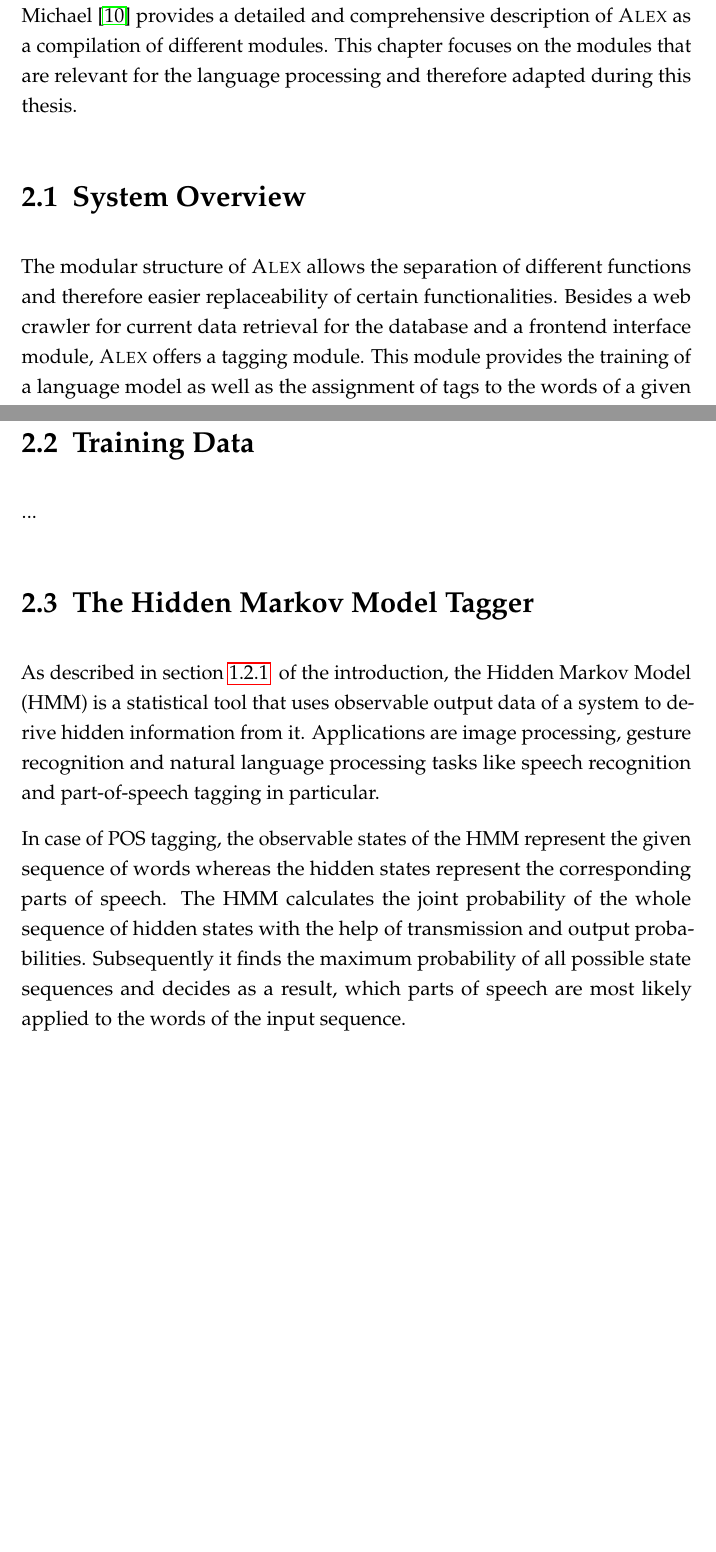
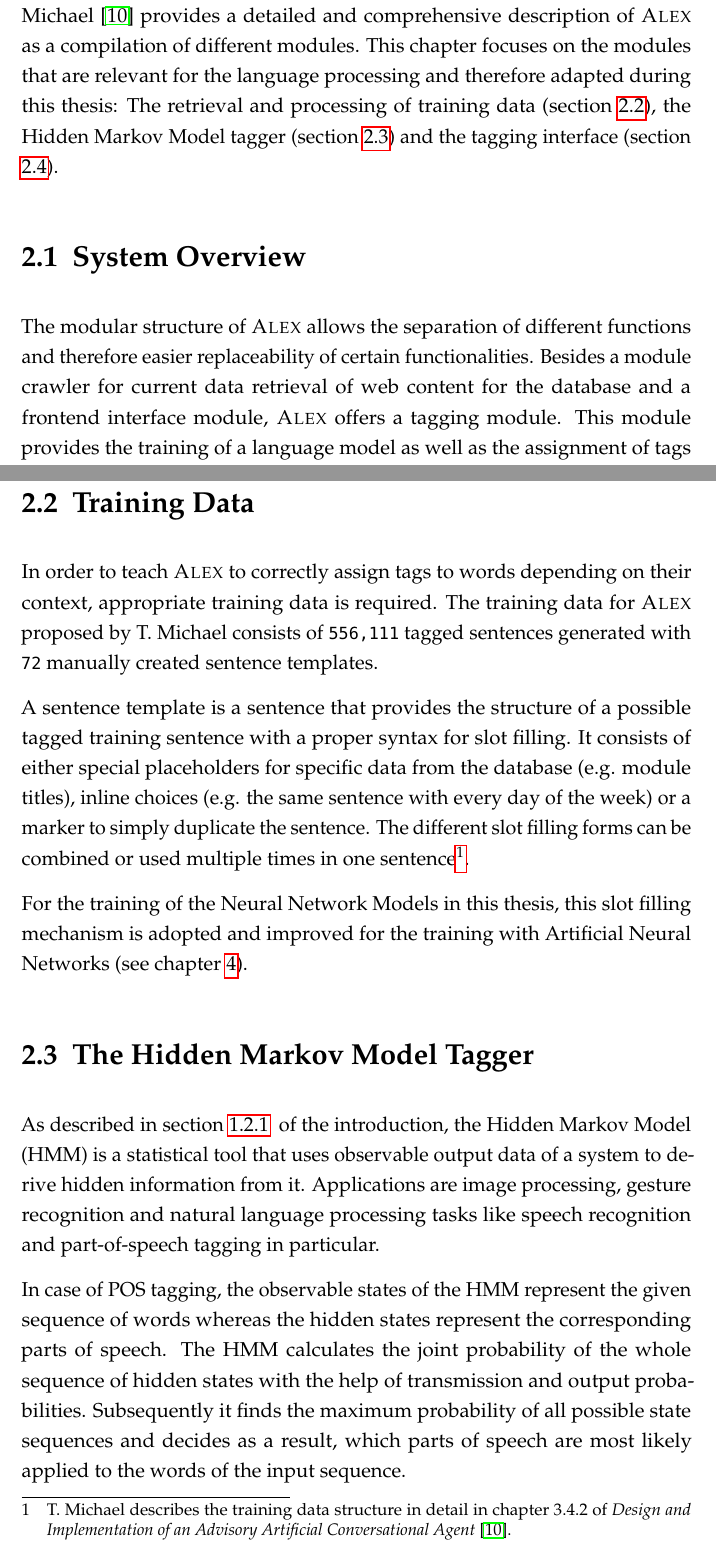
Before and after one commit to devmount/neural-network-pos-tagger, a LaTeX thesis (thesis/thesis.tex): two parts of pages 20 and 22 of 34 before the commit and two parts of pages 21 and 23 of 35 after it, joined at a grey line, cut so that both start at the same text, the shorter picture padded with empty space. The pictures show the PDF file thesis/thesis.pdf that the author committed with the source.

Commit message:
added: alex training data section

```diff
--- a/thesis/thesis.tex
+++ b/thesis/thesis.tex
@@ -179,9 +179,8 @@ In conclusion the final Chapter \ref{c.conclusion} discusses and summarizes the
 
 % ===================================================================================
 \chapter{\Alex: Artificial Conversational Agent}\label{c.alex}
-\i{Design and Implementation of an Advisory Artificial Conversational Agent} by T. Michael \cite{michael2016} provides a detailed and comprehensive description of \Alex\ as a compilation of different modules. This chapter focuses on the modules that are relevant for the language processing and therefore adapted during this thesis.
+\i{Design and Implementation of an Advisory Artificial Conversational Agent} by T. Michael \cite{michael2016} provides a detailed and comprehensive description of \Alex\ as a compilation of different modules. This chapter focuses on the modules that are relevant for the language processing and therefore adapted during this thesis: The retrieval and processing of training data (section \ref{c.alex.data}), the Hidden Markov Model tagger (section \ref{c.alex.hmm}) and the tagging interface (section \ref{c.alex.tagging}).
 
 \section{System Overview}\label{c.alex.overview}
-The modular structure of \Alex\ allows the separation of different functions and therefore easier replaceability of certain functionalities. Besides a web crawler for current data retrieval for the database and a frontend interface module, \Alex\ offers a tagging module. This module provides the training of a language model as well as the assignment of tags to the words of a given input sentence.
+The modular structure of \Alex\ allows the separation of different functions and therefore easier replaceability of certain functionalities. Besides a module crawler for current data retrieval of web content for the database and a frontend interface module, \Alex\ offers a tagging module. This module provides the training of a language model as well as the assignment of tags to the words of a given input sentence.
 
-Figure \ref{f.alex_components} shows the original architecture of \Alex.
@@ -193,3 +193,8 @@ Figure \ref{f.alex_components} shows the original architecture of \Alex.
 \end{figure}
 
 \section{Training Data}\label{c.alex.data}
+In order to teach \Alex\ to correctly assign tags to words depending on their context, appropriate training data is required. The training data for \Alex\ proposed by T. Michael consists of \tt{556,111} tagged sentences generated with \tt{72} manually created sentence templates.
+
+A sentence template is a sentence that provides the structure of a possible tagged training sentence with a proper syntax for slot filling. It consists of either special placeholders for specific data from the database (e.g. module titles), inline choices (e.g. the same sentence with every day of the week) or a marker to simply duplicate the sentence. The different slot filling forms can be combined or used multiple times in one sentence\footnote{T. Michael describes the training data structure in detail in chapter 3.4.2 of \i{Design and Implementation of an Advisory Artificial Conversational Agent} \cite{michael2016}.}.
+
+For the training of the Neural Network Models in this thesis, this slot filling mechanism is adopted and improved for the training with Artificial Neural Networks (see chapter \ref{c.training}).
```
Also changed, not shown: thesis/images/alex_components.pdf, thesis/thesis.pdf, thesis/thesis.tex (8 more changed lines).
